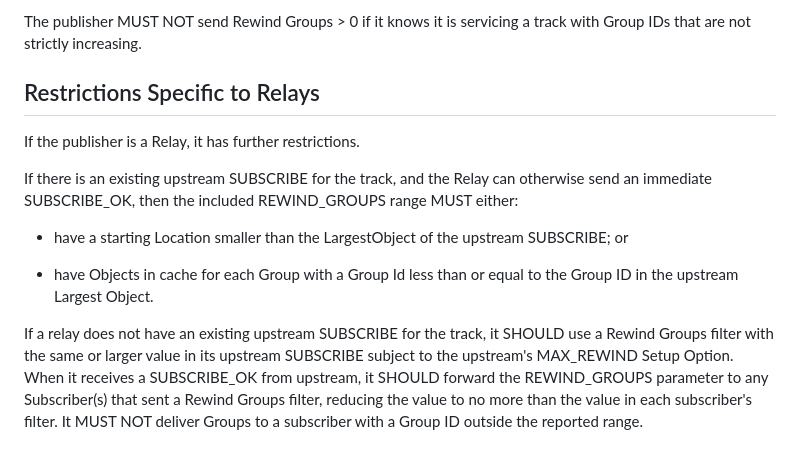
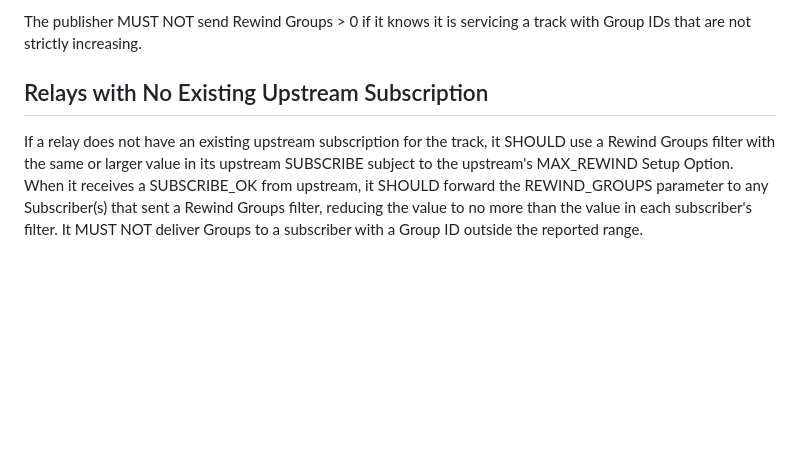
Before and after one commit to martinduke/draft-duke-moq-subscribe-rewind, a Markdown page: draft-duke-moq-subscribe-rewind.md, the part around one of its changes. Rendered like a GitHub page; blank space fills up the shorter version.

Commit message:
review comments

```diff
--- a/draft-duke-moq-subscribe-rewind.md
+++ b/draft-duke-moq-subscribe-rewind.md
@@ -159,21 +159,9 @@ stream. It MAY simply omit the stream with higher object IDs.
 The publisher MUST NOT send Rewind Groups > 0 if it knows it is servicing a track
 with Group IDs that are not strictly increasing.
 
-## Restrictions Specific to Relays
+## Relays with No Existing Upstream Subscription
 
-If the publisher is a Relay, it has further restrictions.
-
-If there is an existing upstream SUBSCRIBE for the track, and the Relay can
-otherwise send an immediate SUBSCRIBE_OK, then the included REWIND_GROUPS range
-MUST either:
-
-* have a starting Location smaller than the LargestObject of the upstream
-SUBSCRIBE; or
-
-* have Objects in cache for each Group with a Group Id less than or equal to
-the Group ID in the upstream Largest Object.
-
-If a relay does not have an existing upstream SUBSCRIBE for the track,
+If a relay does not have an existing upstream subscription for the track,
 it SHOULD use a Rewind Groups filter with the same or larger value in its upstream
 SUBSCRIBE subject to the upstream's MAX_REWIND Setup Option. When it receives
 a SUBSCRIBE_OK from upstream, it SHOULD forward the REWIND_GROUPS parameter to
```
Also changed, not shown: other parts of draft-duke-moq-subscribe-rewind.md (+1 -1 lines).
